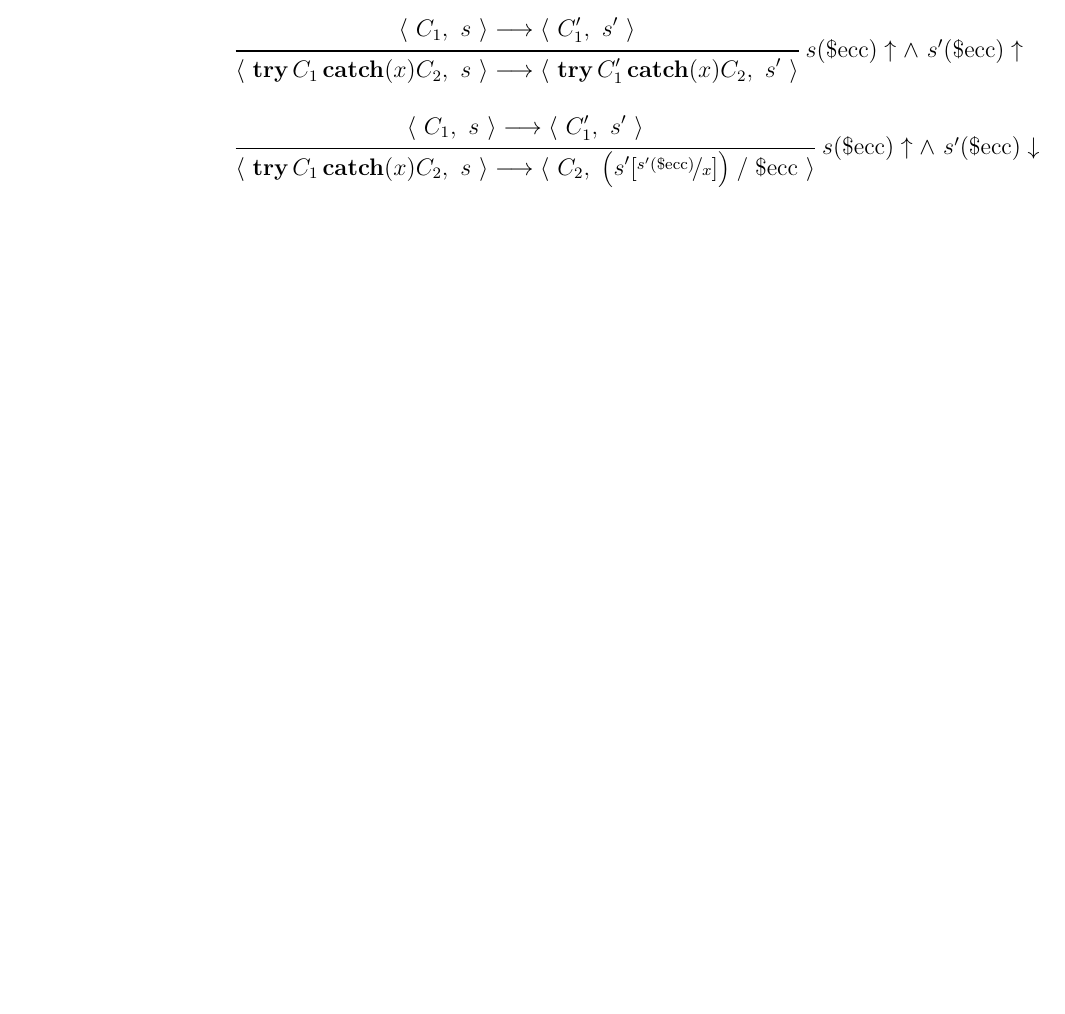
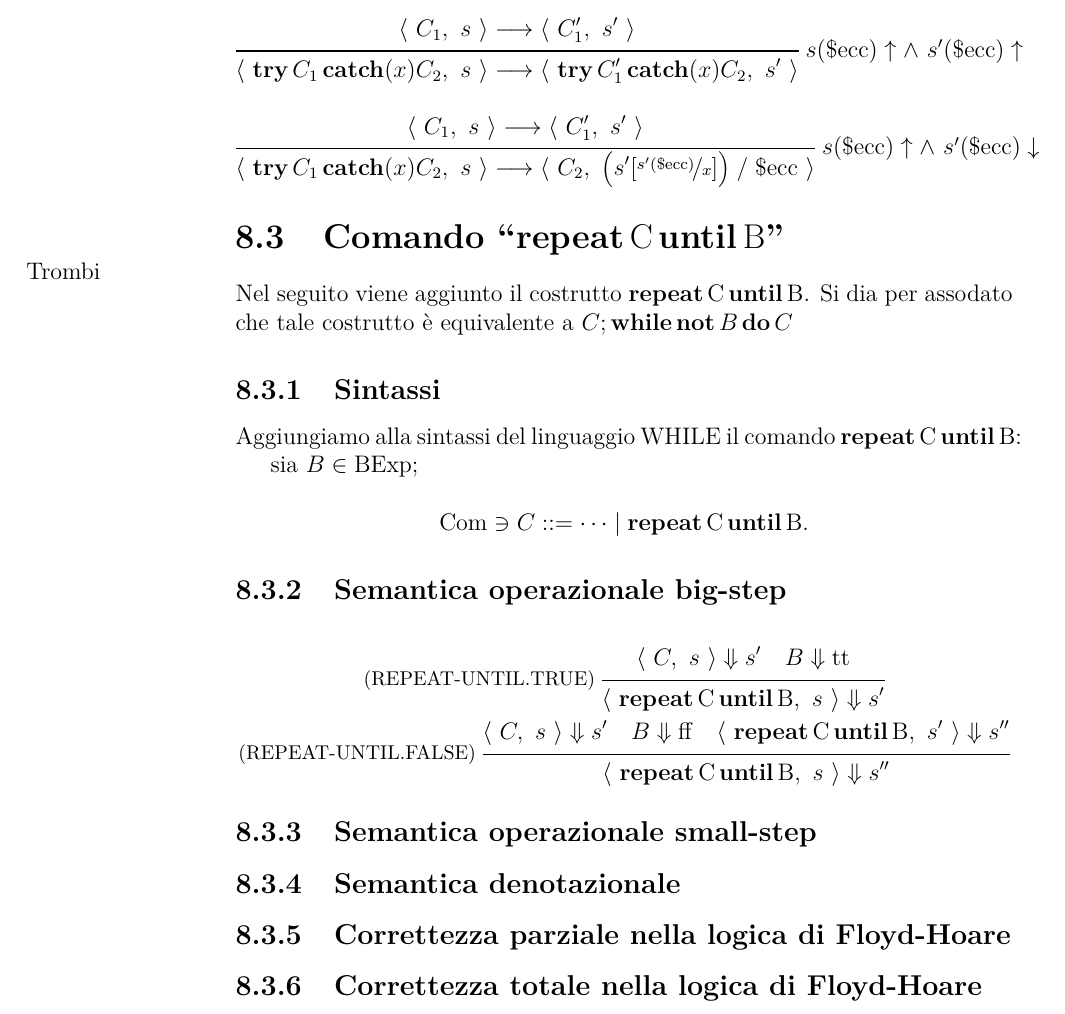
Before and after one commit to UNIPR-Semantica/SemanticaUniPR, a LaTeX book (main.tex, which reads esten.tex, macros.tex): part of page 76 of 89, cut so that both start at the same text, the shorter picture padded with empty space. Compiled offline with pdfLaTeX.

Commit message:
Aggiunta sezione per comando repeat C until B.

```diff
--- a/esten.tex
+++ b/esten.tex
@@ -317,3 +317,44 @@ uccisione di variabile:
   \using s(\ecc) \divrg \land\ s'(\ecc) \convrg
   \endprooftree
 \end{align*}
+
+\section{Comando ``$\repeatuntil{C}{B}$''} \marginpar{Trombi}
+
+Nel seguito viene aggiunto il costrutto $\repeatuntil{C}{B}$.
+Si dia per assodato che tale costrutto è equivalente a
+$C;\kw{while} \kw{not} B \kw{do} C$
+
+\subsection{Sintassi}
+
+Aggiungiamo alla sintassi del linguaggio WHILE il comando
+$\repeatuntil{C}{B}$:
+
+sia $B \in \BExp$;
+
+\[
+  \Com \ni C ::= \dots \vbar \repeatuntil{C}{B}.
+\]
+
+\subsection{Semantica operazionale big-step}
+
+\begin{gather*}
+  \rulename{REPEAT-UNTIL.TRUE}
+  \prooftree
+    \config{C}{s} \Downarrow s' \quad B \Downarrow \ttv
+    \justifies \config{\repeatuntil{C}{B}}{s} \Downarrow s'
+  \endprooftree
+  \\
+  \rulename{REPEAT-UNTIL.FALSE}
+  \prooftree
+    \config{C}{s} \Downarrow s' \quad B \Downarrow \ffv \quad \config{\repeatuntil{C}{B}}{s'} \Downarrow s''
+    \justifies \config{\repeatuntil{C}{B}}{s} \Downarrow s''
+  \endprooftree
+\end{gather*}
+
+\subsection{Semantica operazionale small-step}
+
+\subsection{Semantica denotazionale}
+
+\subsection{Correttezza parziale nella logica di Floyd-Hoare}
+
+\subsection{Correttezza totale nella logica di Floyd-Hoare}
--- a/macros.tex
+++ b/macros.tex
@@ -25,6 +25,8 @@
 % e per if then else
 \newcommand*{\condif}[3]{\kw{if}\mathrm{#1}\kw{then}\mathrm{#2}\kw{else}\mathrm{#3}}
 \newcommand*{\while}[2]{\kw{while}\mathrm{#1}\kw{do}\mathrm{#2}}
+% macro per repeat C until B
+\newcommand*{\repeatuntil}[2]{\kw{repeat}\mathrm{#1}\kw{until}\mathrm{#2}}
 % macro per $ecc
 \newcommand*{\ecc}{\mathrm{\$ecc}}
 % macro per operatore di anullamento var /
```
Also changed, not shown: 1 other file.
